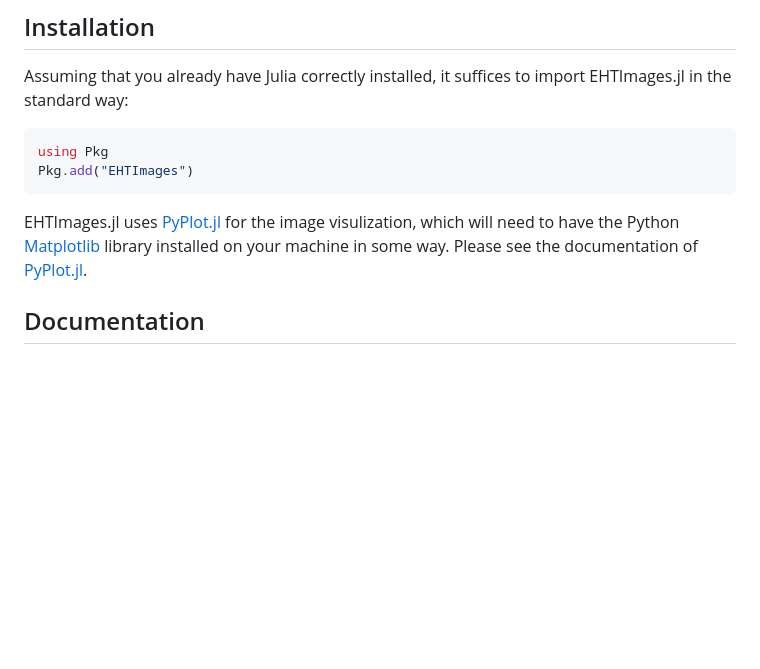
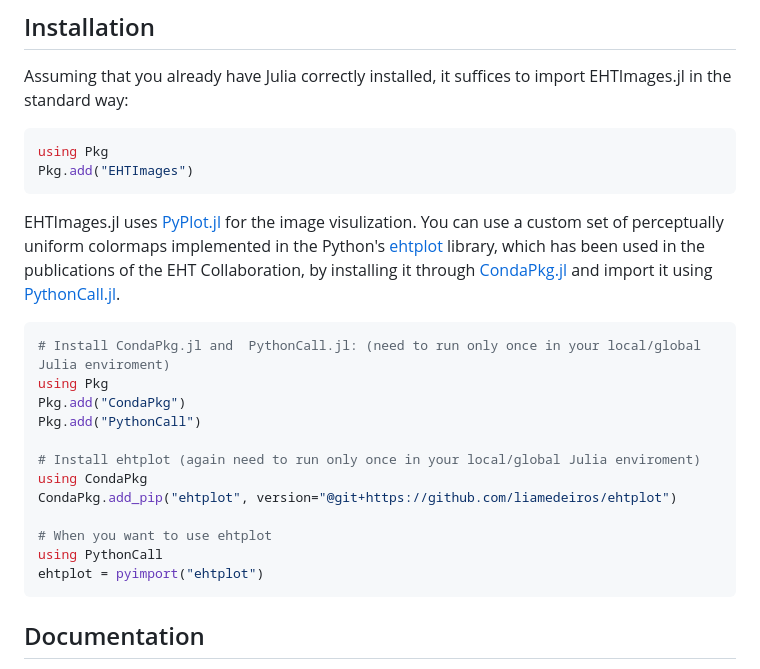
Before and after one commit to EHTJulia/EHTImages.jl, a Markdown page: README.md, the part around the change. Rendered like a GitHub page; blank space fills up the shorter version.

````diff
--- a/README.md
+++ b/README.md
@@ -24,10 +24,25 @@ using Pkg
 Pkg.add("EHTImages")
 ```
 
-EHTImages.jl uses [PyPlot.jl](https://github.com/JuliaPy/PyPlot.jl) for the image visulization, which
-will need to have the Python [Matplotlib](http://matplotlib.org/) library installed on your machine in some way.
-Please see the documentation of [PyPlot.jl](https://github.com/JuliaPy/PyPlot.jl).
+EHTImages.jl uses [PyPlot.jl](https://github.com/stevengj/PythonPlot.jl) for the image visulization.
+You can use a custom set of perceptually uniform colormaps implemented in the Python's [ehtplot](https://github.com/liamedeiros/ehtplot) library, which
+has been used in the publications of the EHT Collaboration, by installing it through [CondaPkg.jl](https://github.com/cjdoris/CondaPkg.jl) and
+import it using [PythonCall.jl](https://github.com/cjdoris/PythonCall.jl).
 
+```julia
+# Install CondaPkg.jl and  PythonCall.jl: (need to run only once in your local/global Julia enviroment)
+using Pkg
+Pkg.add("CondaPkg")
+Pkg.add("PythonCall")
+
+# Install ehtplot (again need to run only once in your local/global Julia enviroment)
+using CondaPkg
+CondaPkg.add_pip("ehtplot", version="@git+https://github.com/liamedeiros/ehtplot")
+
+# When you want to use ehtplot
+using PythonCall
+ehtplot = pyimport("ehtplot")
+```
 
 ## Documentation
 The documentation is in preparation, but docstrings of available functions are listed for the [latest](https://ehtjulia.github.io/EHTImages.jl/dev) version. The stable version has not been released.
````
